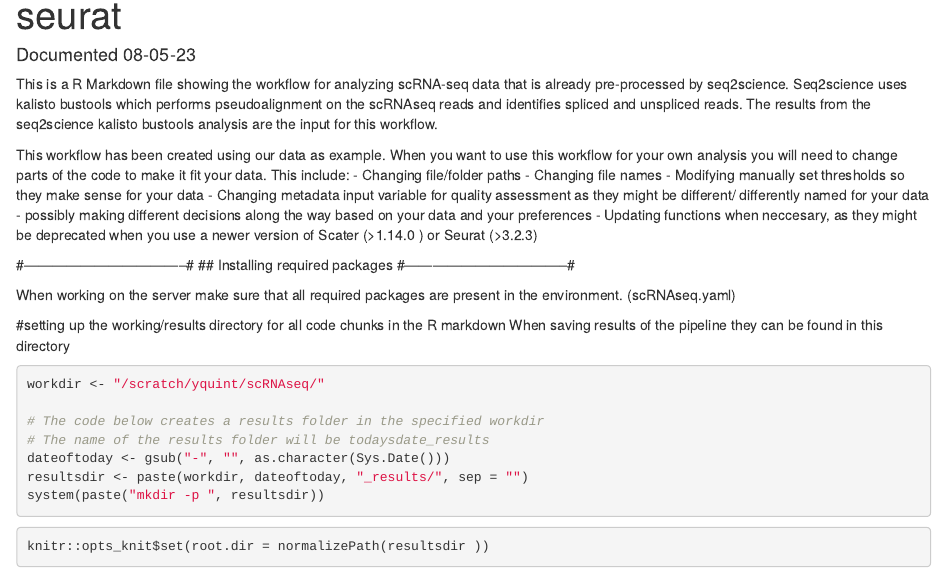
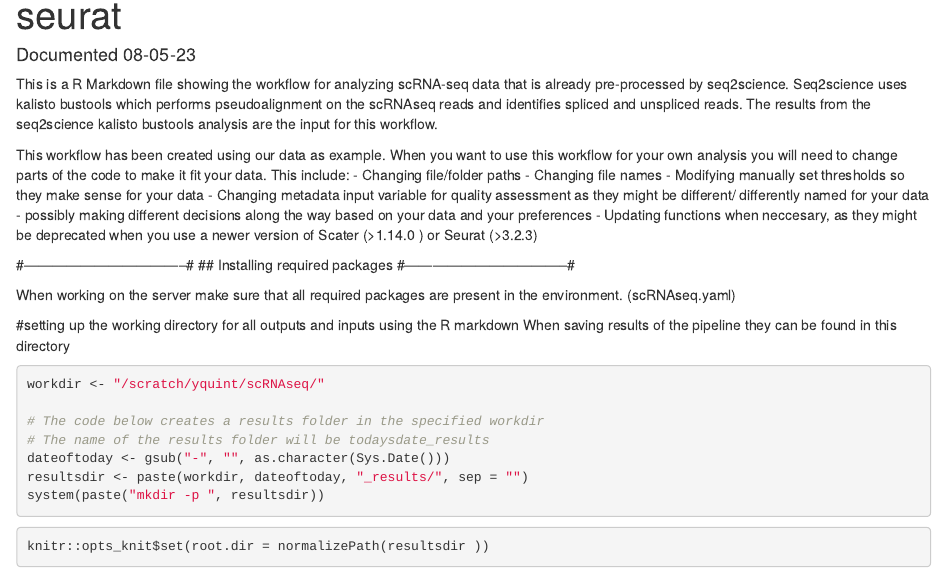
Before and after one commit to LunaVelez-lab/General-analysis-scripts, an R Markdown document (scRNA-seq analysis/scRNA-seq_KB_data_analysing_script.Rmd): the page in a window 1100 px wide, from 70 px down. Rendered offline with R 4.5, knitr and Pandoc, with nearby package versions; some code elsewhere in the file could not run offline.

Commit message:
Update scRNA-seq_KB_data_analysing_script.Rmd

````diff
--- a/scRNA-seq analysis/scRNA-seq_KB_data_analysing_script.Rmd
+++ b/scRNA-seq analysis/scRNA-seq_KB_data_analysing_script.Rmd
@@ -66,7 +67,7 @@
 
 ```
 
-#setting up the working/results directory for all code chunks in the R markdown
+#setting up the working directory for all outputs and inputs using the R markdown
 When saving results of the pipeline they can be found in this directory
 ```{r}
 workdir <- "/scratch/yquint/scRNAseq/"
````
Also changed, not shown: scRNA-seq analysis/scRNA-seq_KB_data_analysing_script.Rmd (3 more changed lines).
